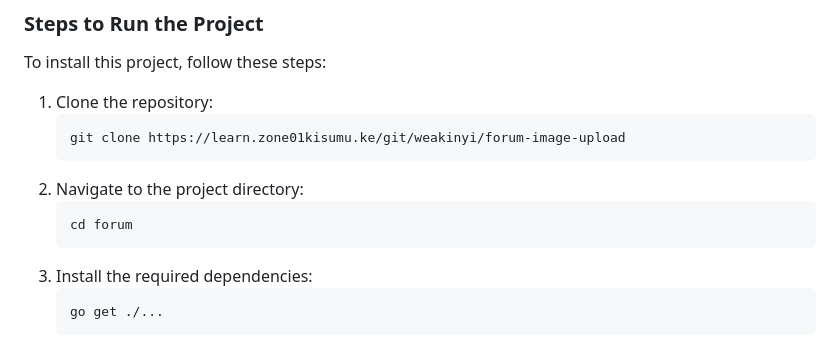
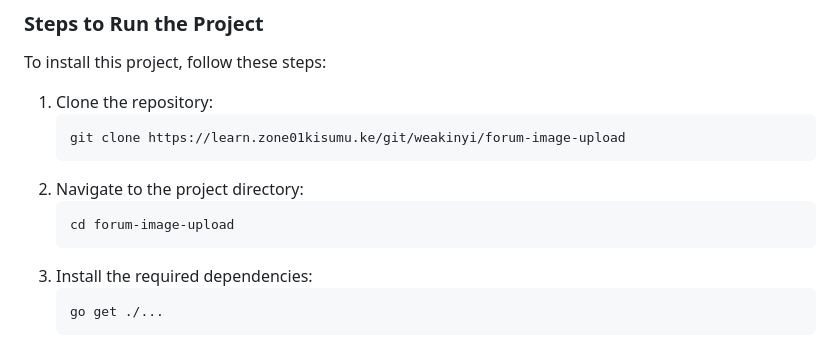
Before and after one commit to Wendy-Tabitha/forum-image-upload, a Markdown page: README.md, the part around the change. Rendered like a GitHub page.

Commit message:
docs: update readme

````diff
--- a/README.md
+++ b/README.md
@@ -39,7 +39,7 @@ To install this project, follow these steps:
    git clone https://learn.zone01kisumu.ke/git/weakinyi/forum-image-upload
 2. Navigate to the project directory:
    ```bash
-   cd forum
+   cd forum-image-upload
    ```
 3. Install the required dependencies:
    ```bash
````
